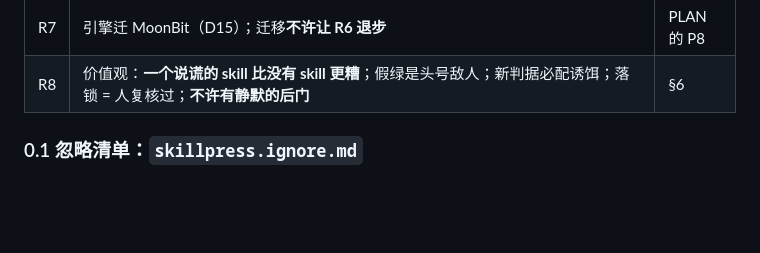
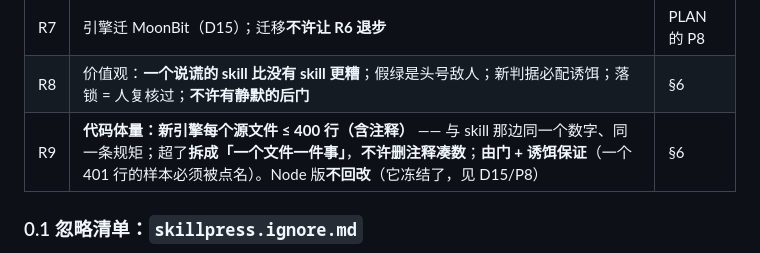
Before and after one commit to XiLaiTL/skillpress, a Markdown page: SPEC.md, the part around the change. Rendered like a GitHub page; blank space fills up the shorter version.

```diff
--- a/SPEC.md
+++ b/SPEC.md
@@ -21,6 +21,7 @@
 | R6 | **通用产品**：别人拿一堆 skill 也能起站 ⇒ `attach` / `pack` 是**核心需求**；没有 moobile 源码时核心门**不许死**（缺什么**明说跳过**） | §6 / PLAN 的 P6 |
 | R7 | 引擎迁 MoonBit（D15）；迁移**不许让 R6 退步** | PLAN 的 P8 |
 | R8 | 价值观：**一个说谎的 skill 比没有 skill 更糟**；假绿是头号敌人；新判据必配诱饵；落锁 = 人复核过；**不许有静默的后门** | §6 |
+| R9 | **代码体量：新引擎每个源文件 ≤ 400 行（含注释）** —— 与 skill 那边同一个数字、同一条规矩；超了**拆成「一个文件一件事」**，**不许删注释凑数**；**由门 + 诱饵保证**（一个 401 行的样本必须被点名）。Node 版**不回改**（它冻结了，见 D15/P8） | §6 |
 
 ### 0.1 忽略清单：`skillpress.ignore.md`
 
```
Also changed, not shown: PLAN.md (+3 -1 lines).
